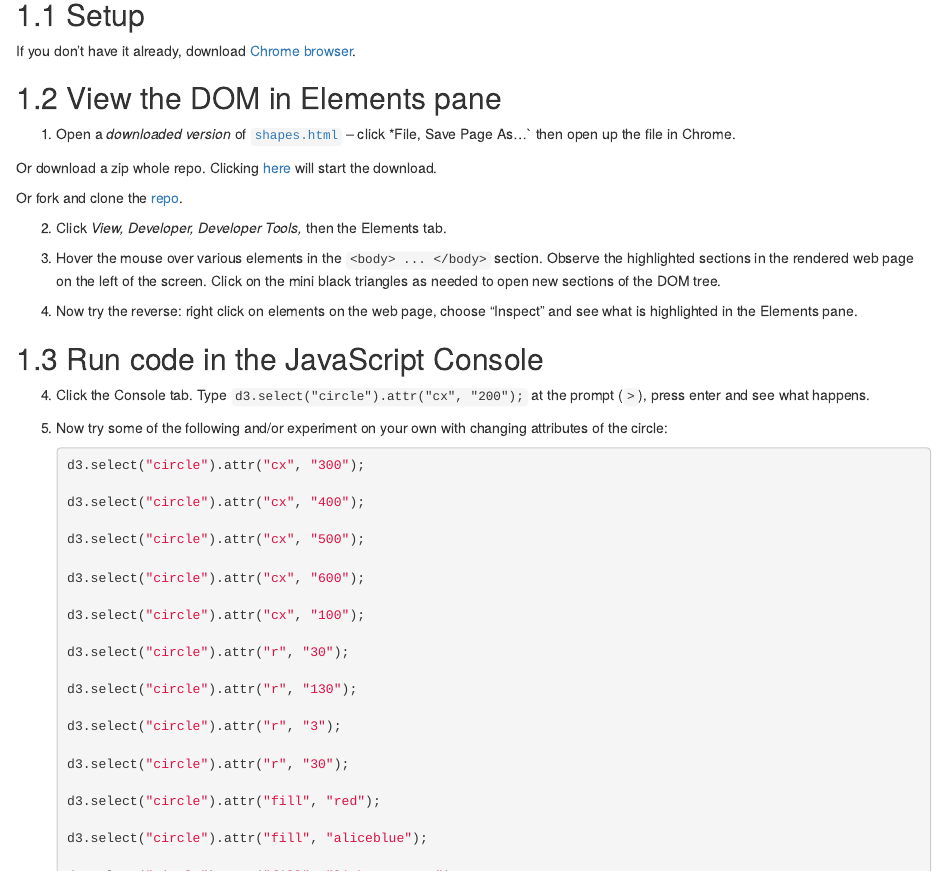
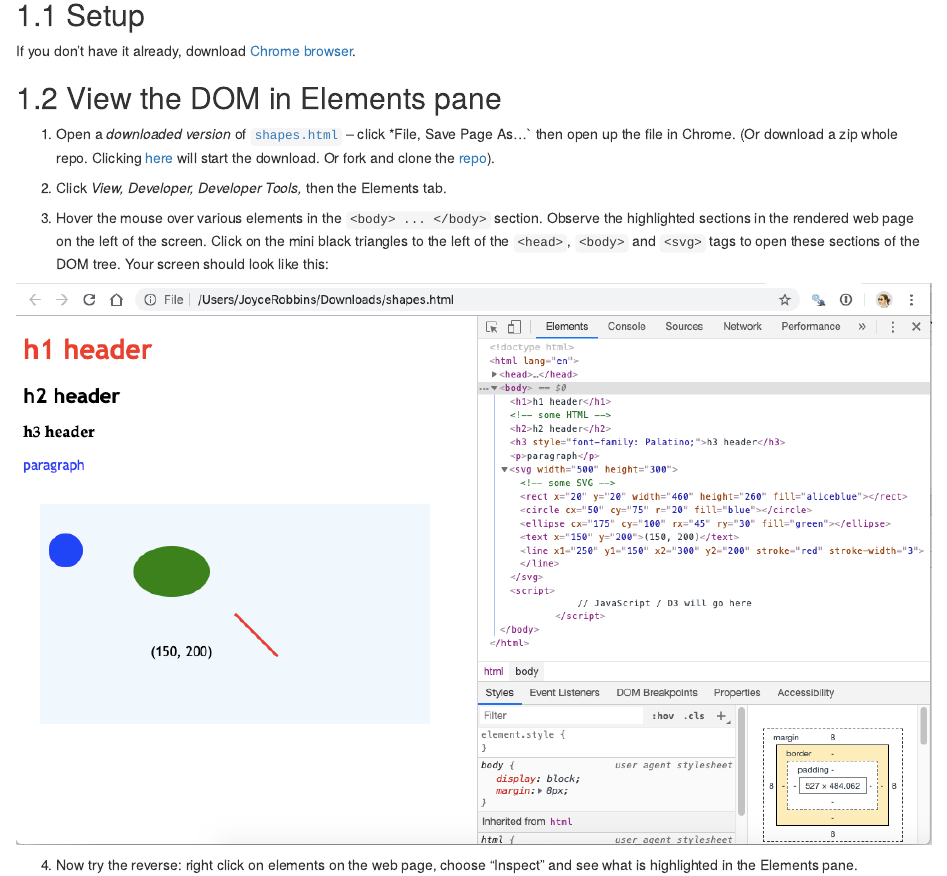
Before and after one commit to jtr13/d3book, an R Markdown document (index.Rmd): the page in a window 1100 px wide, from 250 px down. Rendered offline with R 4.5, knitr and Pandoc, with nearby package versions; drawn as R Markdown's standard HTML page in place of the format the file asks for.

Commit message:
add image

```diff
--- a/index.Rmd
+++ b/index.Rmd
@@ -27,15 +27,13 @@ If you don't have it already, download [Chrome browser](https://www.google.com/c
 
 ## View the DOM in Elements pane
 
-1. Open a *downloaded version* of [`shapes.html`](https://raw.githubusercontent.com/jtr13/d3book/master/code/shapes.html){target="_blank"} -- click *File, Save Page As...` then open up the file in Chrome.
-
-Or download a zip whole repo. Clicking [here](https://github.com/jtr13/d3book/archive/master.zip){target="_blank"} will start the download.
-
-Or fork and clone the  [repo](https://github.com/jtr13/d3book){target="_blank"}.
+1. Open a *downloaded version* of [`shapes.html`](https://raw.githubusercontent.com/jtr13/d3book/master/code/shapes.html){target="_blank"} -- click *File, Save Page As...` then open up the file in Chrome. (Or download a zip whole repo. Clicking [here](https://github.com/jtr13/d3book/archive/master.zip){target="_blank"} will start the download. Or fork and clone the  [repo](https://github.com/jtr13/d3book){target="_blank"}).
 
 2. Click *View, Developer, Developer Tools,* then the Elements tab.
 
-3. Hover the mouse over various elements in the `<body> ... </body>` section.  Observe the highlighted sections in the rendered web page on the left of the screen. Click on the mini black triangles as needed to open new sections of the DOM tree.
+3. Hover the mouse over various elements in the `<body> ... </body>` section.  Observe the highlighted sections in the rendered web page on the left of the screen. Click on the mini black triangles to the left of the `<head>`, `<body>` and `<svg>` tags to open these sections of the DOM tree. Your screen should look like this:
+
+![](/images/elements.png)
 
 4. Now try the reverse: right click on elements on the web page, choose "Inspect" and see what is highlighted in the Elements pane.
 
```
Also changed, not shown: docs/search_index.json, images/elements.png (added), 1 other file.
